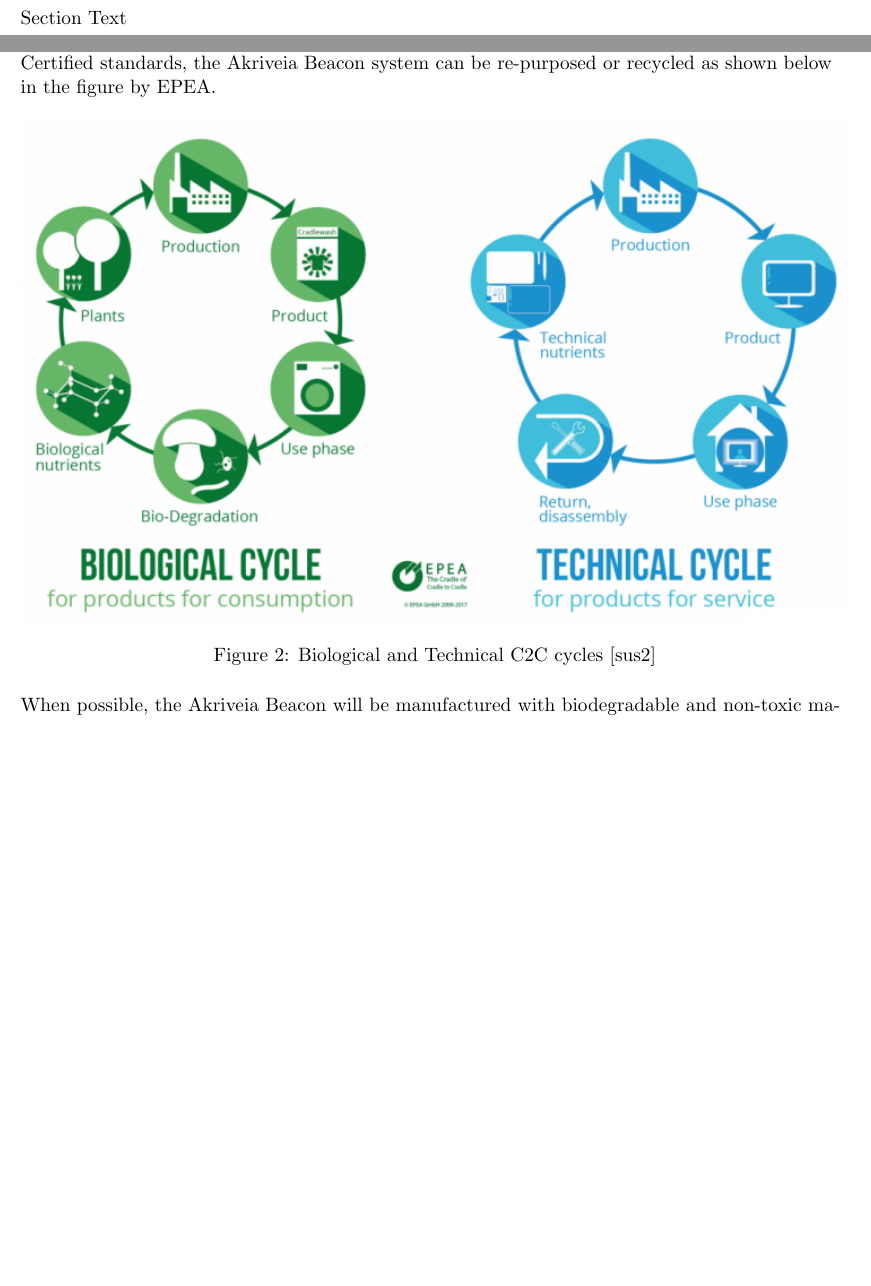
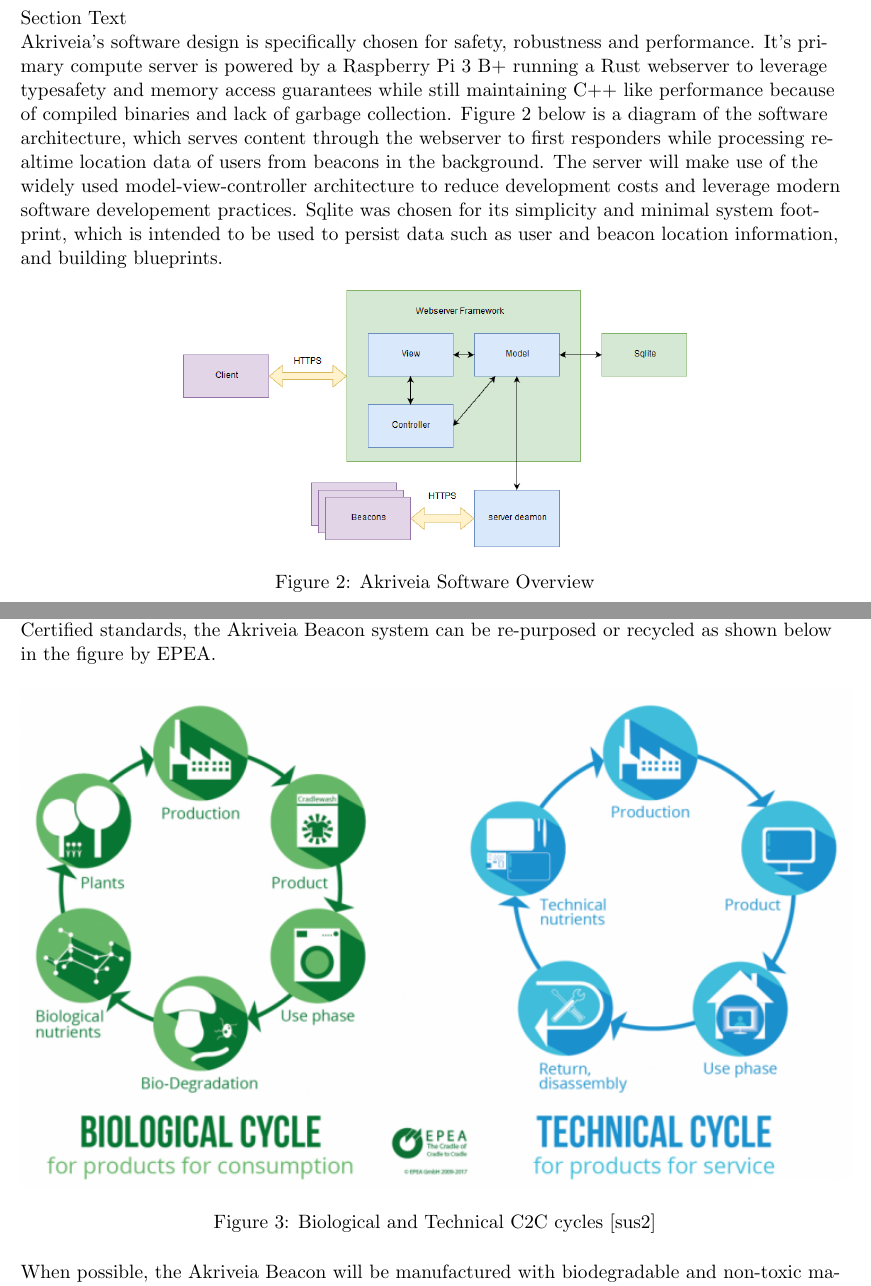
Before and after one commit to liuyal/Akriveia, a LaTeX paper (_Requirements_Specification.tex, which reads 02_System_Overview.tex): two parts of pages 8 and 19 of 23, joined at a grey line, cut so that both start at the same text, the shorter picture padded with empty space. Compiled offline with pdfLaTeX; an older LaTeX class or package is replaced by its successor.

Commit message:
added to the overview for the software section

```diff
--- a/02_System_Overview.tex
+++ b/02_System_Overview.tex
@@ -17,6 +17,24 @@ Section Text
 
 
 
+Akriveia's software design is specifically chosen for safety, robustness and performance. It's primary compute server is
+powered by a Raspberry Pi 3 B+ running a Rust webserver to leverage typesafety and memory access guarantees while still
+maintaining C++ like performance because of compiled binaries and lack of garbage collection. Figure
+\ref{software_diagram} below is a diagram of the software architecture, which serves content through the webserver to
+first responders while processing realtime location data of users from beacons in the background. The server will make
+use of the widely used model-view-controller architecture to reduce development costs and leverage modern software
+developement practices. Sqlite was chosen for its simplicity and minimal system footprint, which is intended to be used
+to persist data such as user and beacon location information, and building blueprints.
+
+\begin{figure}[H]
+\centering
+    \includegraphics[scale=0.4]{./images/softwarediagram.png}
+    \caption{Akriveia Software Overview}
+	\label{software_diagram}
+\end{figure}
+
+
+
 
 
 
```
Also changed, not shown: images/softwarediagram.png (added).
